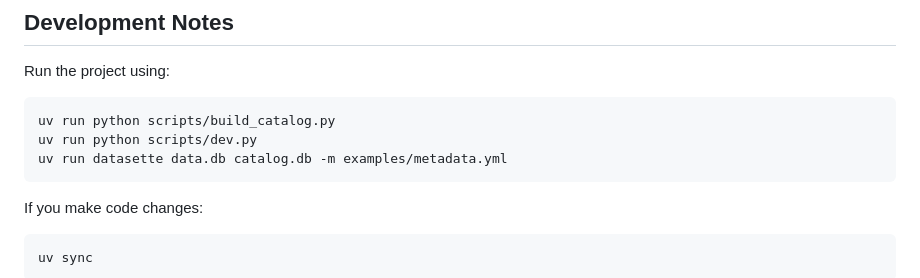
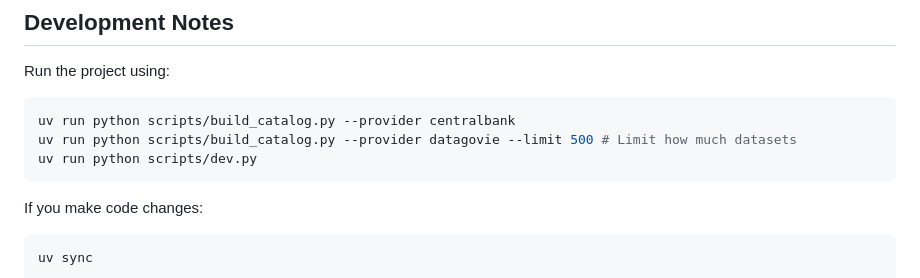
Before and after one commit to CathalByrneGit/datasette-open-data, a Markdown page: README.md, the part around the change. Drawn GitHub-style.

Commit message:
Limit datasets read in for datagov.ie

````diff
--- a/README.md
+++ b/README.md
@@ -324,9 +324,9 @@ This makes future providers easier to add.
 Run the project using:
 
 ```bash
-uv run python scripts/build_catalog.py
+uv run python scripts/build_catalog.py --provider centralbank
+uv run python scripts/build_catalog.py --provider datagovie --limit 500 # Limit how much datasets
 uv run python scripts/dev.py
-uv run datasette data.db catalog.db -m examples/metadata.yml
 ```
 
 If you make code changes:
````
